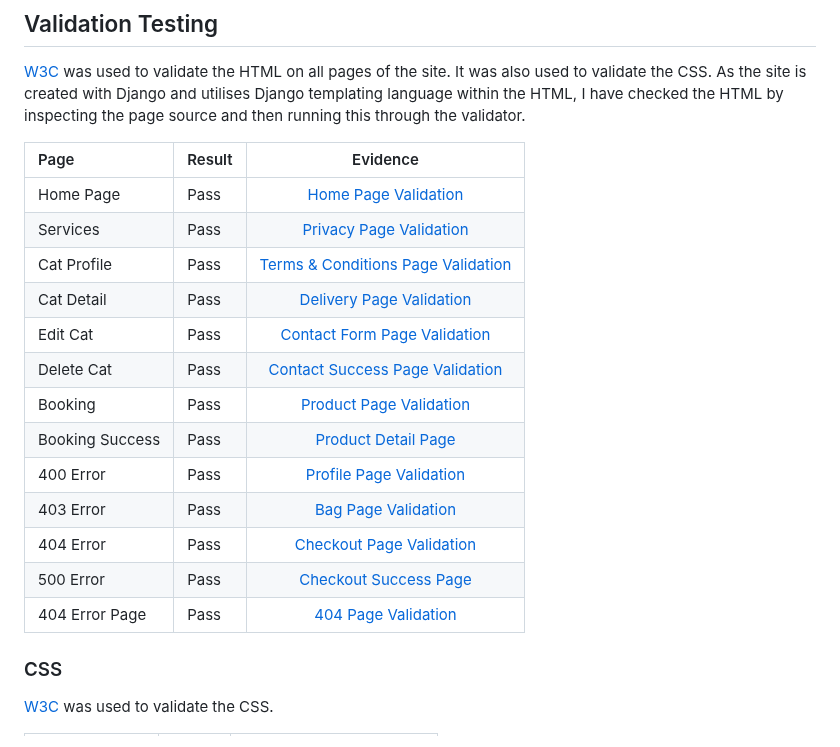
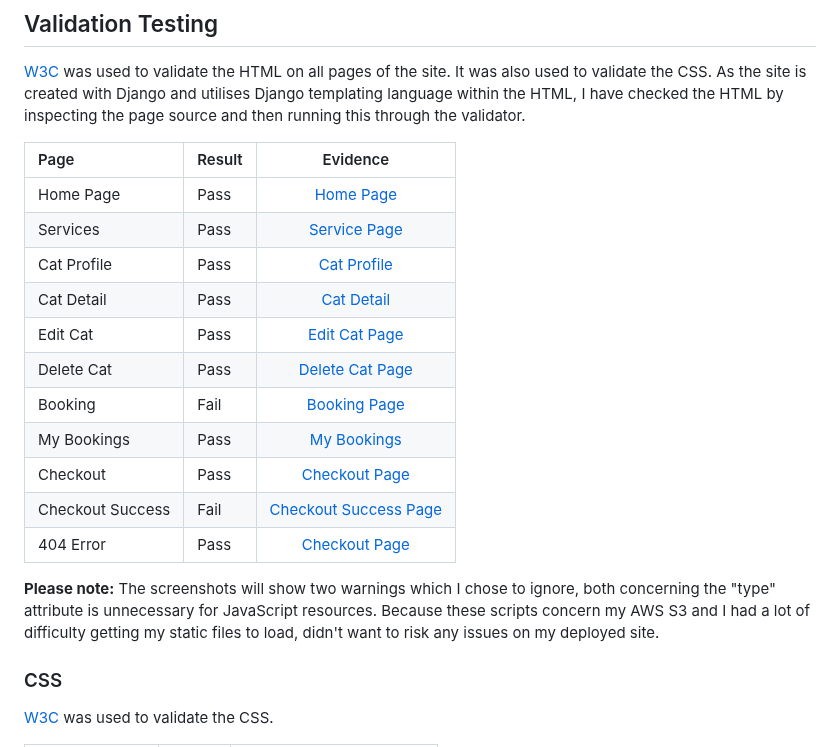
Before and after one commit to CaraMcAvinchey/purrfect-sitters, a Markdown page: TESTING.md, the part around one of its changes. GitHub-like rendering.

```diff
--- a/TESTING.md
+++ b/TESTING.md
@@ -24,19 +24,20 @@
 
 | Page | Result | Evidence |
 | :--- | :--- | :---: |
-| Home Page | Pass | [Home Page Validation](#) |
-| Services | Pass | [Privacy Page Validation](#) |
-| Cat Profile | Pass | [Terms & Conditions Page Validation](#) |
-| Cat Detail| Pass | [Delivery Page Validation](#) |
-| Edit Cat | Pass | [Contact Form Page Validation](#)|
-| Delete Cat | Pass | [Contact Success Page Validation](#) |
-| Booking | Pass |[Product Page Validation](#) |
-| Booking Success | Pass | [Product Detail Page](#) |
-| 400 Error | Pass | [Profile Page Validation](#) |
-| 403 Error | Pass | [Bag Page Validation](#) |
-| 404 Error | Pass | [Checkout Page Validation](#) |
-| 500 Error | Pass | [Checkout Success Page](#) |
-| 404 Error Page | Pass | [404 Page Validation](#) |
+| Home Page | Pass | [Home Page](#) |
+| Services | Pass | [Service Page](#) |
+| Cat Profile | Pass | [Cat Profile](#) |
+| Cat Detail| Pass | [Cat Detail](#) |
+| Edit Cat | Pass | [Edit Cat Page](#)|
+| Delete Cat | Pass | [Delete Cat Page](#) |
+| Booking | Fail |[Booking Page](#) |
+| My Bookings | Pass | [My Bookings](#) |
+| Checkout | Pass | [Checkout Page](#) |
+| Checkout Success | Fail | [Checkout Success Page](#) |
+| 404 Error | Pass | [Checkout Page](#) |
+
+**Please note:**
+The screenshots will show two warnings which I chose to ignore, both concerning the "type" attribute is unnecessary for JavaScript resources. Because these scripts concern my AWS S3 and I had a lot of difficulty getting my static files to load, didn't want to risk any issues on my deployed site.
 
 ### CSS
 
```
Also changed, not shown: other parts of TESTING.md (+31 -24 lines).
